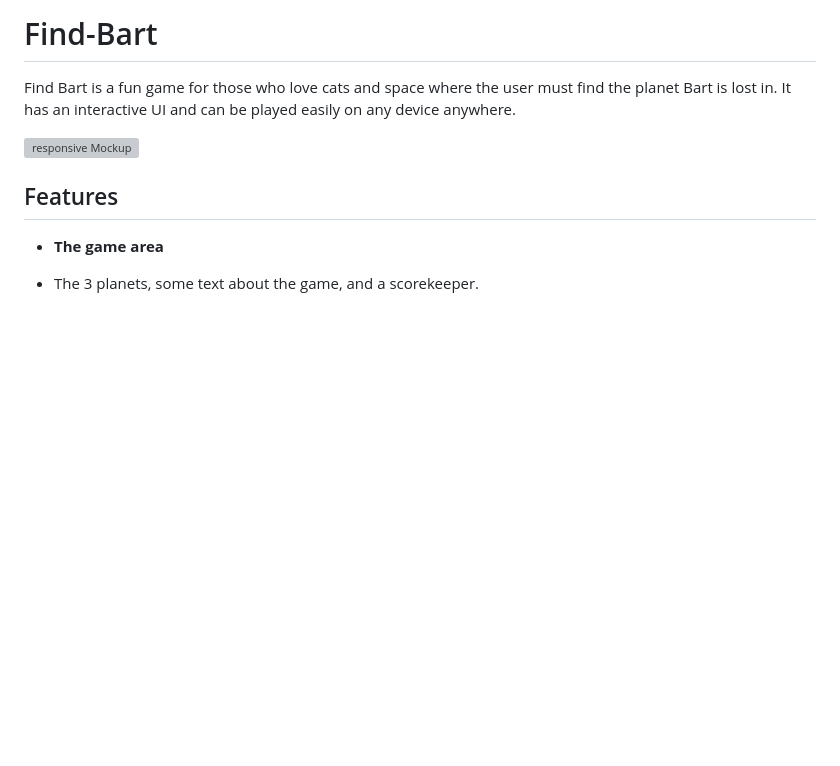
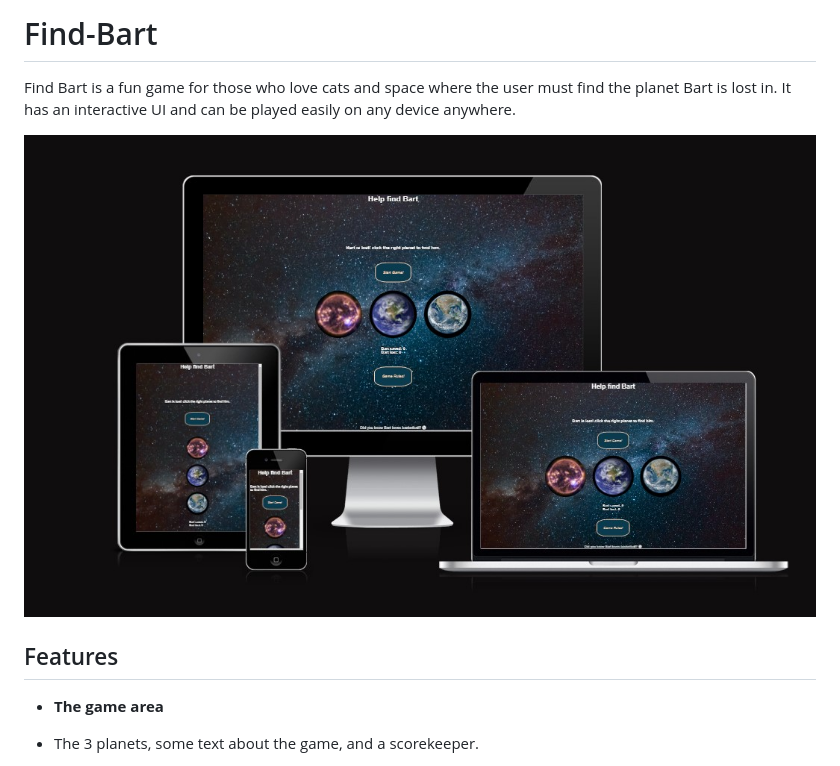
Before and after one commit to Redsskull/Find-Bart, a Markdown page: README.md, the part around the change. Drawn GitHub-style; blank space fills up the shorter version; grey boxes are pictures that could not be loaded.

```diff
--- a/README.md
+++ b/README.md
@@ -2,7 +2,7 @@
 
 Find Bart is a fun game for those who love cats and space where the user must find the planet Bart is lost in. It has an interactive UI and can be played easily on any device anywhere.
 
-![responsive Mockup](/Find-Bart/assets/images/responsive.jpg)
+![responsive Mockup](assets/images/responsive.jpg)
 
 ## Features
 
```
